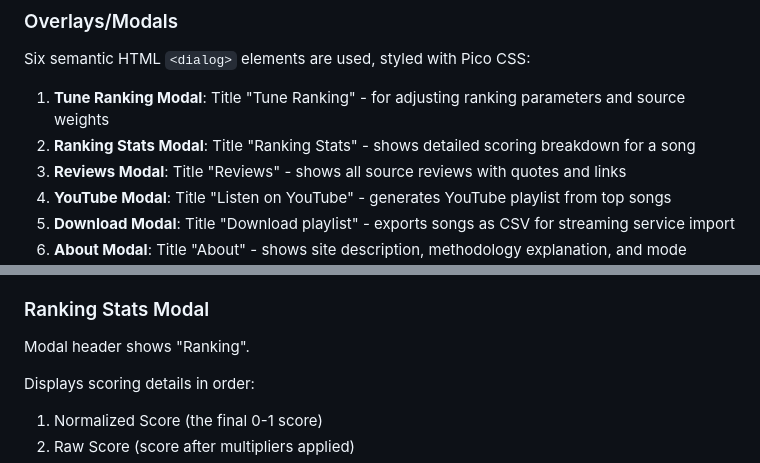
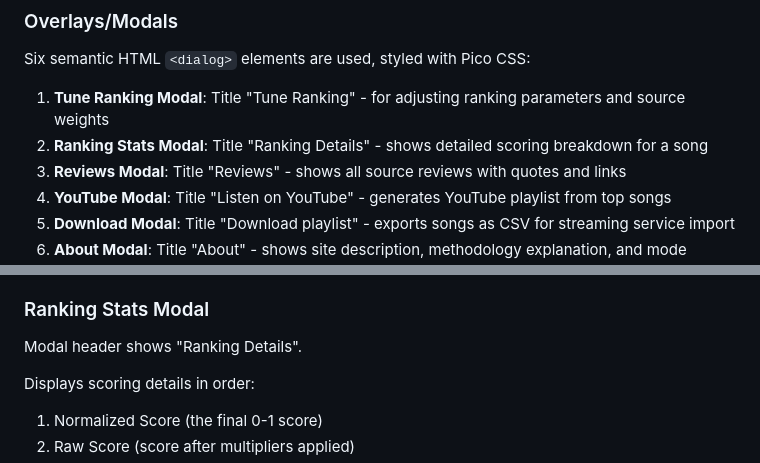
Before and after one commit to eandx1/consensus-best-songs-2025, a Markdown page: AGENTS.md, 2 parts joined by grey strips. GitHub-like rendering.

```diff
--- a/AGENTS.md
+++ b/AGENTS.md
@@ -115,7 +115,7 @@ On Slider Change: Update the `URLSearchParams` object and use `history.replaceSt
 Six semantic HTML `<dialog>` elements are used, styled with Pico CSS:
 
 1. **Tune Ranking Modal**: Title "Tune Ranking" - for adjusting ranking parameters and source weights
-2. **Ranking Stats Modal**: Title "Ranking Stats" - shows detailed scoring breakdown for a song
+2. **Ranking Stats Modal**: Title "Ranking Details" - shows detailed scoring breakdown for a song
 3. **Reviews Modal**: Title "Reviews" - shows all source reviews with quotes and links
 4. **YouTube Modal**: Title "Listen on YouTube" - generates YouTube playlist from top songs
 5. **Download Modal**: Title "Download playlist" - exports songs as CSV for streaming service import
@@ -181,7 +181,7 @@ Displays all sources for a song in order (preserving source array order from dat
 
 ### Ranking Stats Modal
 
-Modal header shows "Ranking".
+Modal header shows "Ranking Details".
 
 Displays scoring details in order:
 
```
Also changed, not shown: other parts of AGENTS.md (+16 -16 lines), README.md (+3 -3 lines).
